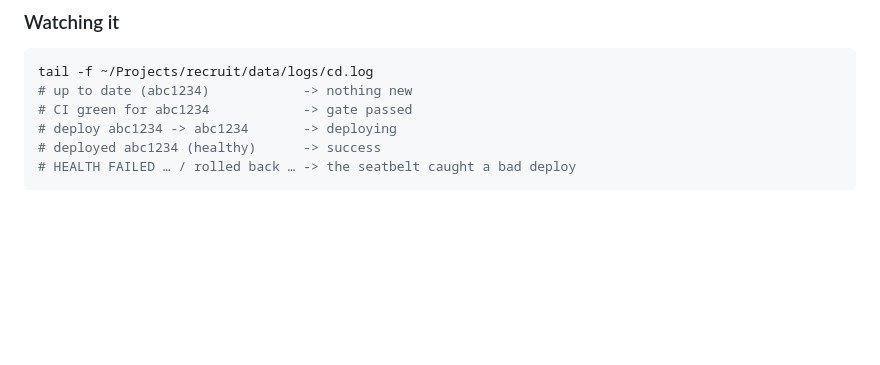
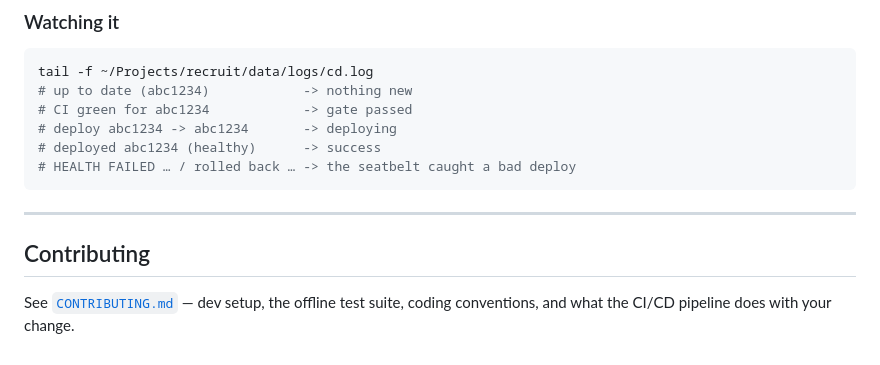
Before and after one commit to JkPadarthi/recruit, a Markdown page: README.md, the part around the change. GitHub-like rendering; blank space fills up the shorter version.

Commit message:
README: point at CONTRIBUTING.md

````diff
--- a/README.md
+++ b/README.md
@@ -226,3 +226,10 @@ tail -f ~/Projects/recruit/data/logs/cd.log
 # deployed abc1234 (healthy)      -> success
 # HEALTH FAILED … / rolled back … -> the seatbelt caught a bad deploy
 ```
+
+---
+
+## Contributing
+
+See [`CONTRIBUTING.md`](./CONTRIBUTING.md) — dev setup, the offline test suite,
+coding conventions, and what the CI/CD pipeline does with your change.
````
